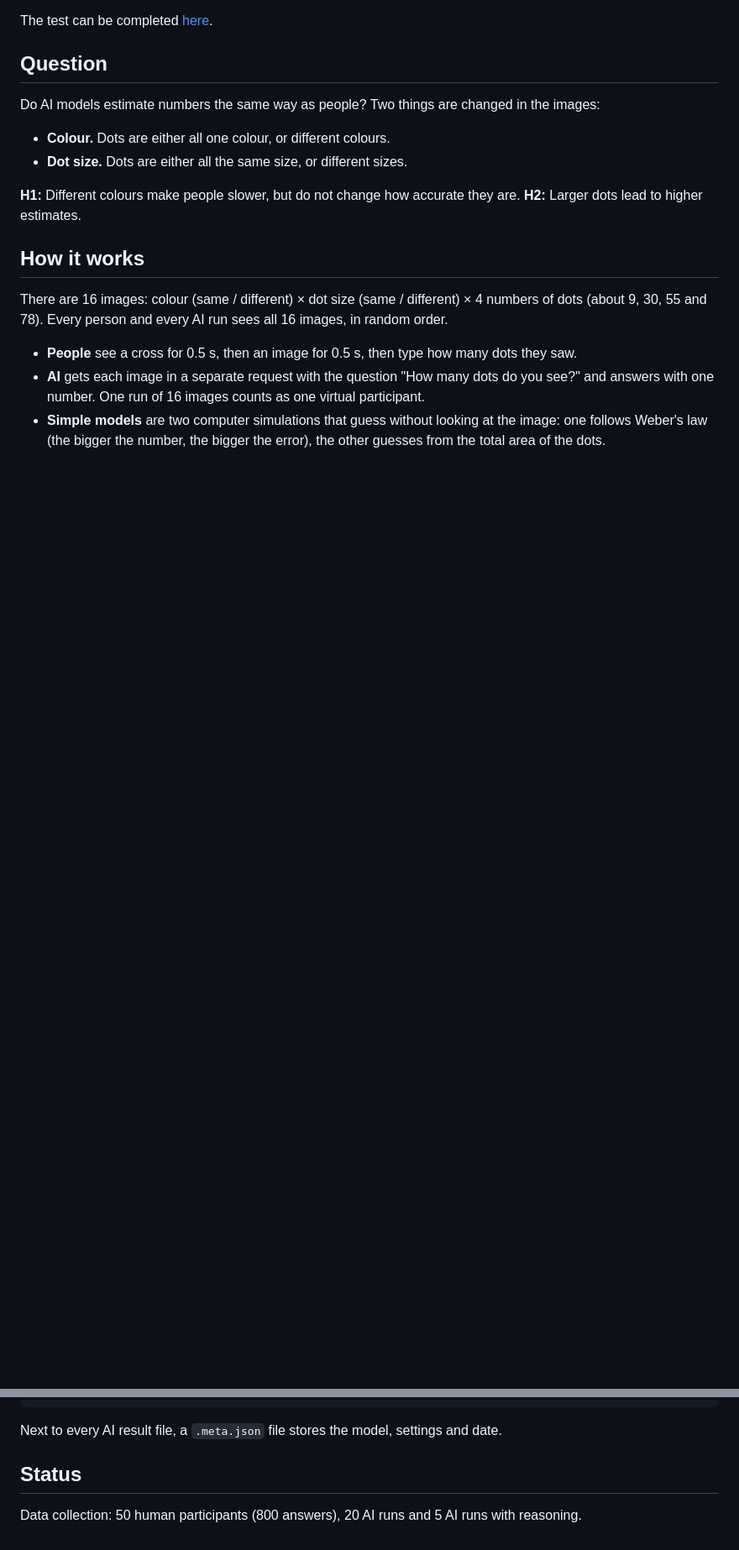
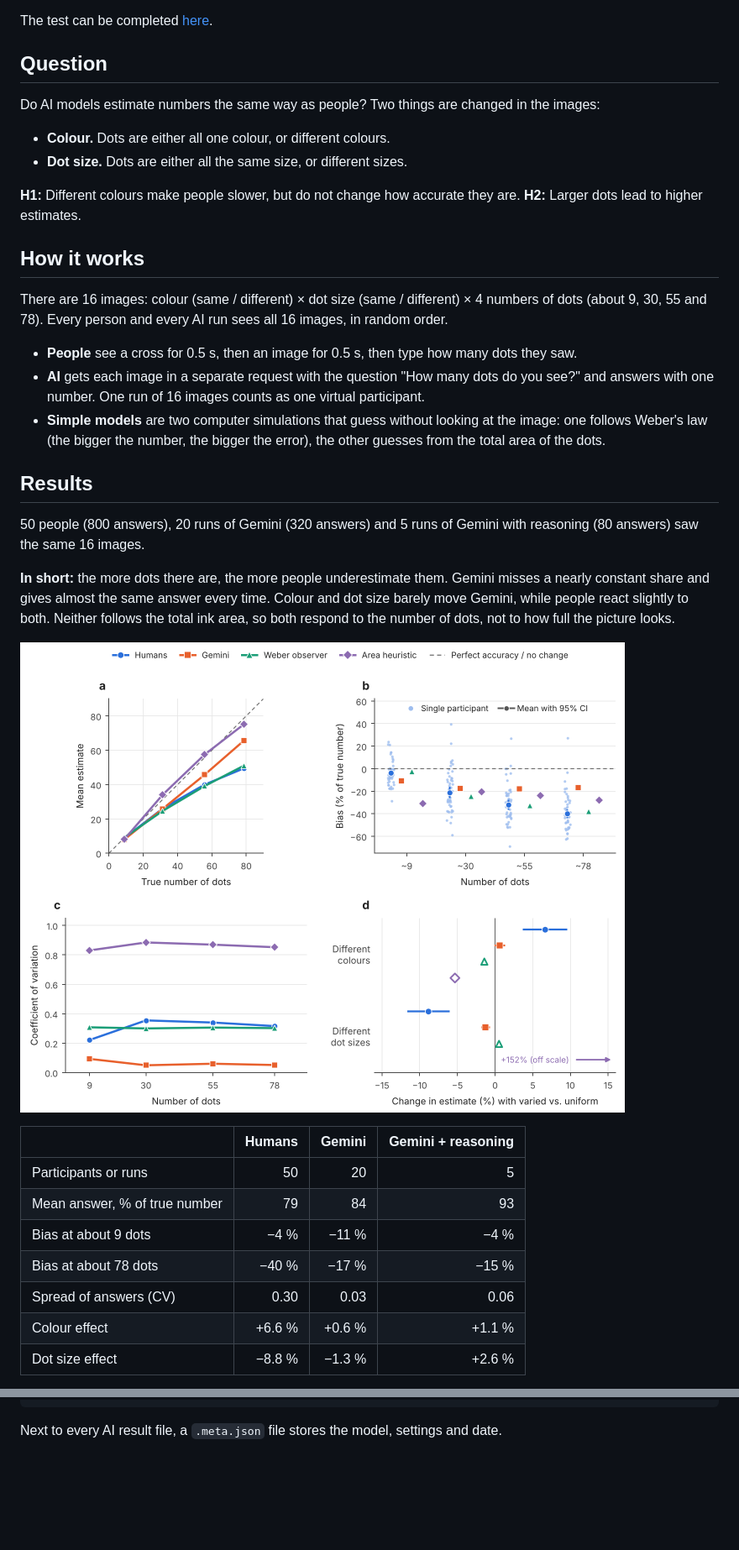
Before and after one commit to inessdav/numerosity-human-vs-vlm, a Markdown page: README.md, 2 parts joined by grey strips. Shown at 84% size. Drawn GitHub-style; pictures changed too: figures/comparison.png (added); blank space fills up the shorter version.

Commit message:
Add results summary and figures to the README

````diff
--- a/README.md
+++ b/README.md
@@ -22,3 +22,21 @@ There are 16 images: colour (same / different) × dot size (same / different) ×
 - **AI** gets each image in a separate request with the question "How many dots do you see?" and answers with one number. One run of 16 images counts as one virtual participant.
 - **Simple models** are two computer simulations that guess without looking at the image: one follows Weber's law (the bigger the number, the bigger the error), the other guesses from the total area of the dots.
 
+## Results
+
+50 people (800 answers), 20 runs of Gemini (320 answers) and 5 runs of Gemini with reasoning (80 answers) saw the same 16 images.
+
+**In short:** the more dots there are, the more people underestimate them. Gemini misses a nearly constant share and gives almost the same answer every time. Colour and dot size barely move Gemini, while people react slightly to both. Neither follows the total ink area, so both respond to the number of dots, not to how full the picture looks.
+
+![Humans, Gemini and the two simple models](figures/comparison.png)
+
+| | Humans | Gemini | Gemini + reasoning |
+|---|---:|---:|---:|
+| Participants or runs | 50 | 20 | 5 |
+| Mean answer, % of true number | 79 | 84 | 93 |
+| Bias at about 9 dots | −4 % | −11 % | −4 % |
+| Bias at about 78 dots | −40 % | −17 % | −15 % |
+| Spread of answers (CV) | 0.30 | 0.03 | 0.06 |
+| Colour effect | +6.6 % | +0.6 % | +1.1 % |
+| Dot size effect | −8.8 % | −1.3 % | +2.6 % |
+
@@ -50,7 +77,3 @@ python baselines.py --runs 20 --out ../data/results_baselines.csv
 ```
 
 Next to every AI result file, a `.meta.json` file stores the model, settings and date.
-
-## Status
-
-Data collection: 50 human participants (800 answers), 20 AI runs and 5 AI runs with reasoning.
````
Also changed, not shown: other parts of README.md (+9 -0 lines), figures/reasoning.png (added).
